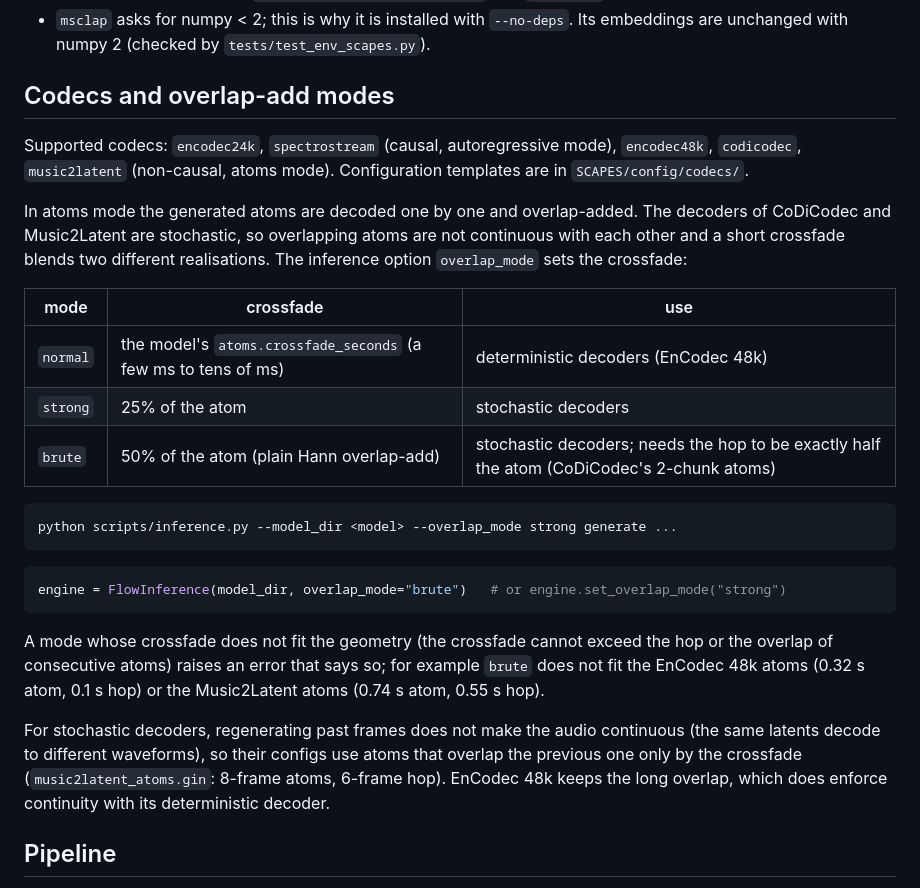
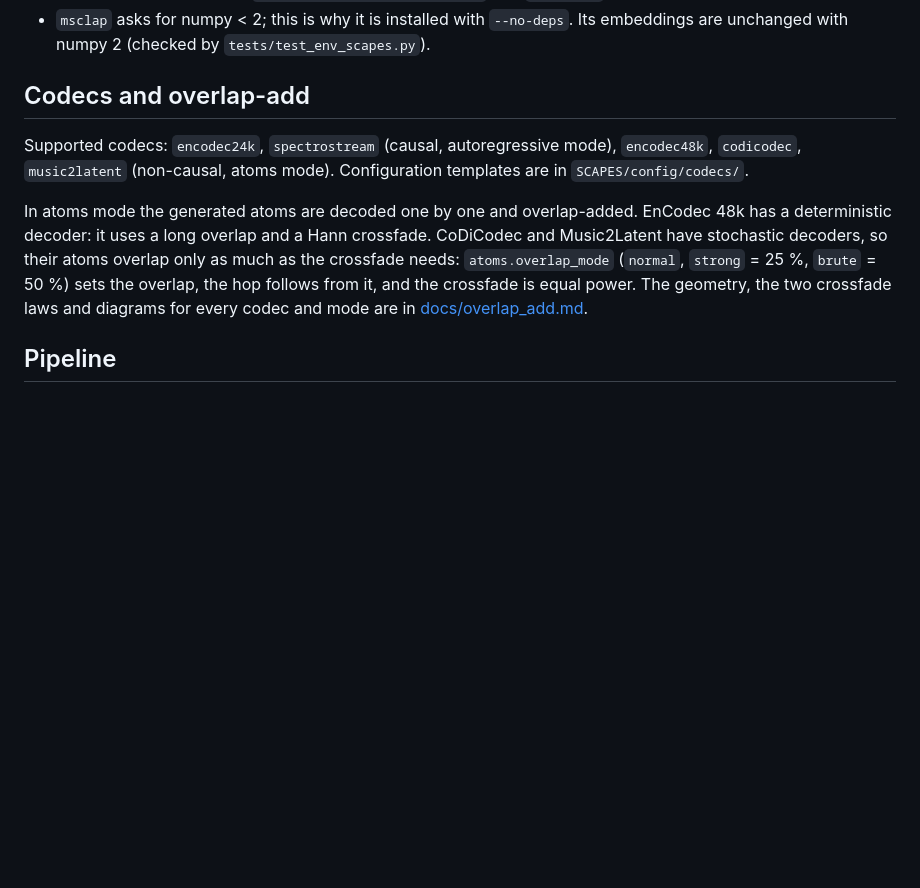
Before and after one commit to cordutie/SCAPES, a Markdown page: README.md, the part around the change. Drawn GitHub-style; blank space fills up the shorter version.

Commit message:
atoms.overlap_mode derives the hop for stochastic decoders; equal-power crossfade for them; Music2Latent 4-frame atoms; overlap-add docs and diagrams

````diff
--- a/README.md
+++ b/README.md
@@ -68,28 +68,11 @@ Notes:
 - The weights are stored in `~/.cache/audio_codec_wrappers` (set `ACW_CACHE` to change it).
 - `msclap` asks for numpy < 2; this is why it is installed with `--no-deps`. Its embeddings are unchanged with numpy 2 (checked by `tests/test_env_scapes.py`).
 
-## Codecs and overlap-add modes
+## Codecs and overlap-add
 
 Supported codecs: `encodec24k`, `spectrostream` (causal, autoregressive mode), `encodec48k`, `codicodec`, `music2latent` (non-causal, atoms mode). Configuration templates are in `SCAPES/config/codecs/`.
 
-In atoms mode the generated atoms are decoded one by one and overlap-added. The decoders of CoDiCodec and Music2Latent are stochastic, so overlapping atoms are not continuous with each other and a short crossfade blends two different realisations. The inference option `overlap_mode` sets the crossfade:
-
-| mode | crossfade | use |
-|---|---|---|
-| `normal` | the model's `atoms.crossfade_seconds` (a few ms to tens of ms) | deterministic decoders (EnCodec 48k) |
-| `strong` | 25% of the atom | stochastic decoders |
-| `brute` | 50% of the atom (plain Hann overlap-add) | stochastic decoders; needs the hop to be exactly half the atom (CoDiCodec's 2-chunk atoms) |
-
-```bash
-python scripts/inference.py --model_dir <model> --overlap_mode strong generate ...
-```
-```python
-engine = FlowInference(model_dir, overlap_mode="brute")   # or engine.set_overlap_mode("strong")
-```
-
-A mode whose crossfade does not fit the geometry (the crossfade cannot exceed the hop or the overlap of consecutive atoms) raises an error that says so; for example `brute` does not fit the EnCodec 48k atoms (0.32 s atom, 0.1 s hop) or the Music2Latent atoms (0.74 s atom, 0.55 s hop).
-
-For stochastic decoders, regenerating past frames does not make the audio continuous (the same latents decode to different waveforms), so their configs use atoms that overlap the previous one only by the crossfade (`music2latent_atoms.gin`: 8-frame atoms, 6-frame hop). EnCodec 48k keeps the long overlap, which does enforce continuity with its deterministic decoder.
+In atoms mode the generated atoms are decoded one by one and overlap-added. EnCodec 48k has a deterministic decoder: it uses a long overlap and a Hann crossfade. CoDiCodec and Music2Latent have stochastic decoders, so their atoms overlap only as much as the crossfade needs: `atoms.overlap_mode` (`normal`, `strong` = 25 %, `brute` = 50 %) sets the overlap, the hop follows from it, and the crossfade is equal power. The geometry, the two crossfade laws and diagrams for every codec and mode are in [docs/overlap_add.md](docs/overlap_add.md).
 
 ## Pipeline
 
````
Also changed, not shown: docs/overlap_add.md (added, +106 -0 lines), docs/overlap_add/fig_codicodec.png (added), docs/overlap_add/fig_encodec48k.png (added), docs/overlap_add/fig_laws.png (added), docs/overlap_add/fig_music2latent.png (added), 12 other files.
